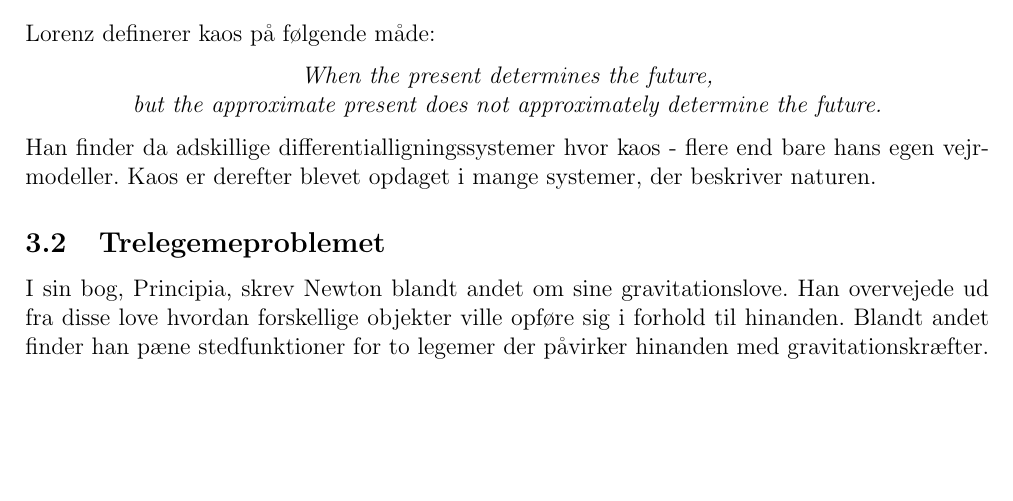
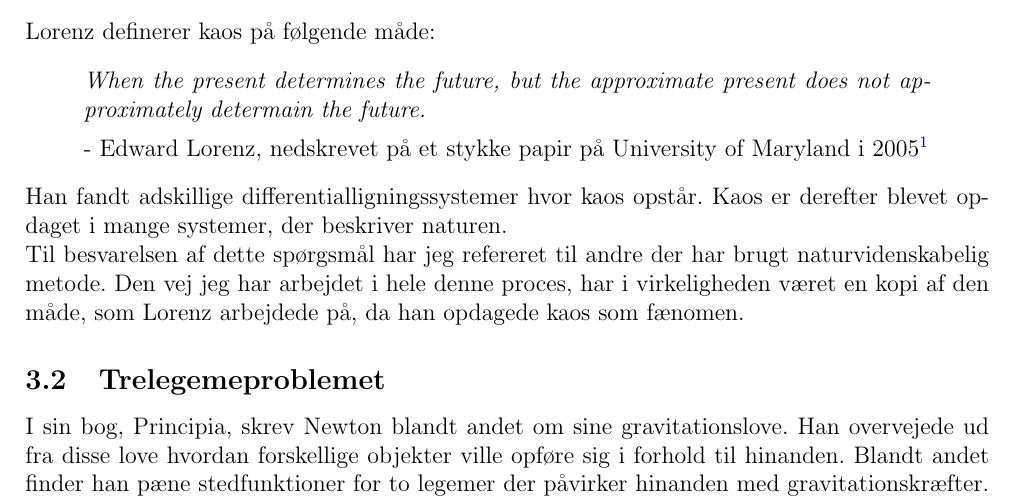
Before and after one commit to mikkelbjoern/AT6, a LaTeX document (synopsis.tex): part of page 2 of 3, cut so that both start at the same text, the shorter picture padded with empty space. Compiled offline with LaTeX, dvips and Ghostscript.

Commit message:
Skrev metode ind i første delspørgsmål

```diff
--- a/synopsis.tex
+++ b/synopsis.tex
@@ -97,6 +97,8 @@
 \date{\today}
 
 
+\usepackage{csquotes}
+
 
 \begin{document}
 \maketitle
@@ -133,12 +135,18 @@ I hvor høj en grad begrænser en kaotisk verden vores beskrivelse af naturen?
 
 \subsection{Kaos}
 Lorenz definerer kaos på følgende måde:
-\begin{center}
-		\textit{When the present determines the future, \\
-		but the approximate present does not approximately determine the future.}
-\end{center}
-Han finder da adskillige differentialligningssystemer hvor kaos - flere end bare hans egen vejrmodeller.
+\begin{displayquote}
+\textit{When the present determines the future, but the approximate present does not approximately determain the future.}
+
+- Edward Lorenz, nedskrevet på et stykke papir på University of Maryland i 2005\footnote{\url{http://mpe2013.org/2013/03/17/chaos-in-an-atmosphere-hanging-on-a-wall/}}
+
+\end{displayquote}
+
+Han fandt adskillige differentialligningssystemer hvor kaos opstår.
 Kaos er derefter blevet opdaget i mange systemer, der beskriver naturen.
+
+Til besvarelsen af dette spørgsmål har jeg refereret til andre der har brugt naturvidenskabelig metode.
+Den vej jeg har arbejdet i hele denne proces, har i virkeligheden været en kopi af den måde, som Lorenz arbejdede på, da han opdagede kaos som fænomen.
 
 \subsection{Trelegemeproblemet}
 I sin bog, Principia, skrev Newton blandt andet om sine gravitationslove.
```
Also changed, not shown: synopsis.tex (1 more changed lines).
